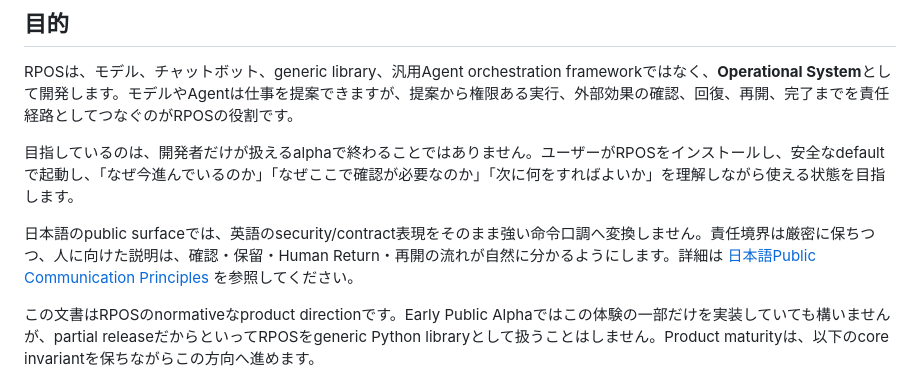
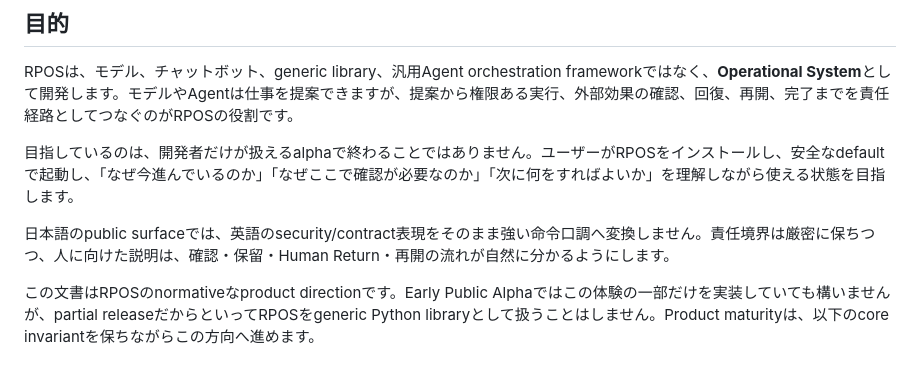
Before and after one commit to YutoriKomeiji/responsibility-pathway-os, a Markdown page: docs/ja/operational-product-experience.md, the part around the change. Drawn GitHub-style.

Commit message:
docs(ja): keep localization principle in product prose only

```diff
--- a/docs/ja/operational-product-experience.md
+++ b/docs/ja/operational-product-experience.md
@@ -12,7 +12,7 @@ RPOSは、モデル、チャットボット、generic library、汎用Agent orch
 
 目指しているのは、開発者だけが扱えるalphaで終わることではありません。ユーザーがRPOSをインストールし、安全なdefaultで起動し、「なぜ今進んでいるのか」「なぜここで確認が必要なのか」「次に何をすればよいか」を理解しながら使える状態を目指します。
 
-日本語のpublic surfaceでは、英語のsecurity/contract表現をそのまま強い命令口調へ変換しません。責任境界は厳密に保ちつつ、人に向けた説明は、確認・保留・Human Return・再開の流れが自然に分かるようにします。詳細は [日本語Public Communication Principles](japanese-public-communication-principles.md) を参照してください。
+日本語のpublic surfaceでは、英語のsecurity/contract表現をそのまま強い命令口調へ変換しません。責任境界は厳密に保ちつつ、人に向けた説明は、確認・保留・Human Return・再開の流れが自然に分かるようにします。
 
 この文書はRPOSのnormativeなproduct directionです。Early Public Alphaではこの体験の一部だけを実装していても構いませんが、partial releaseだからといってRPOSをgeneric Python libraryとして扱うことはしません。Product maturityは、以下のcore invariantを保ちながらこの方向へ進めます。
 
```
